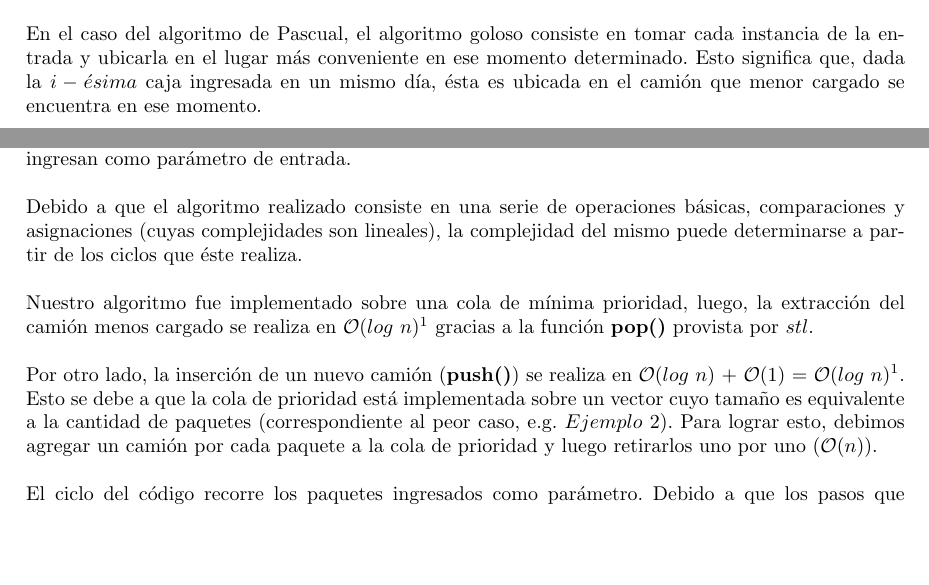
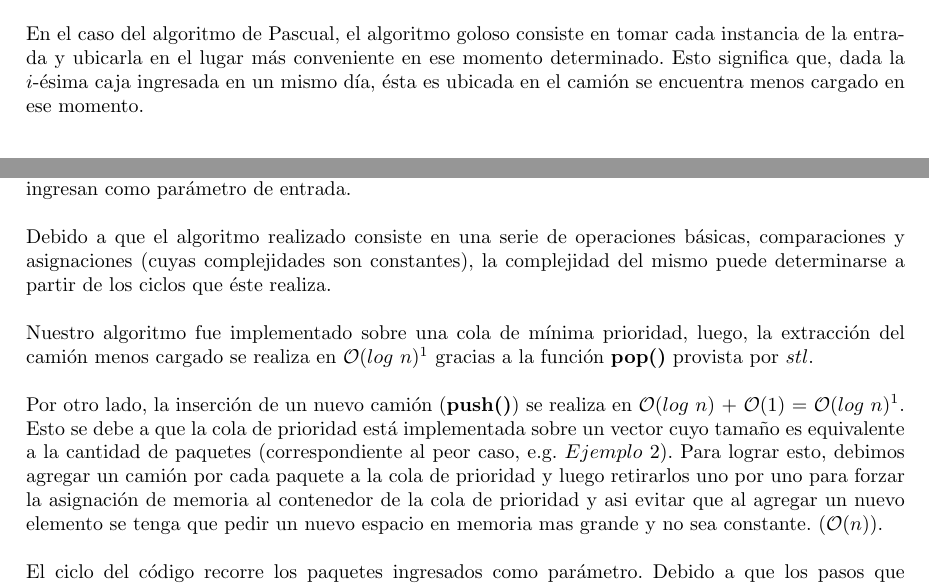
Before and after one commit to sizcovich/TP1-AlgoritmosIII, a LaTeX document (informe/informe.tex, which reads informe/ejercicios/ej1.tex): two parts of pages 6 and 7 of 20, joined at a grey line, cut so that both start at the same text, the shorter picture padded with empty space. Compiled offline with pdfLaTeX.

Commit message:
correcciones varias

```diff
--- a/informe/ejercicios/ej1.tex
+++ b/informe/ejercicios/ej1.tex
@@ -62,7 +62,7 @@ $$3\ \ 80\ \ 75\ \ 82$$
 \subsection{Resolución coloquial}
 Al analizar el problema a resolver, nos percatamos de que el algoritmo de Pascual corresponde a un $algoritmo\ goloso$. Dicho algoritmo consiste en la construcción de una solución seleccionando, en cada paso, la mejor alternativa sin considerar las implicancias de ésta.\newline Por otro lado, dicha técnica de diseño algorítmico resulta fácil de implementar, suele ser eficiente y permite construir soluciones razonables.\newline
 \newline
-En el caso del algoritmo de Pascual, el algoritmo goloso consiste en tomar cada instancia de la entrada y ubicarla en el lugar más conveniente en ese momento determinado. Esto significa que, dada la $i-ésima$ caja ingresada en un mismo día, ésta es ubicada en el camión que menor cargado se encuentra en ese momento.\newline
+En el caso del algoritmo de Pascual, el algoritmo goloso consiste en tomar cada instancia de la entrada y ubicarla en el lugar más conveniente en ese momento determinado. Esto significa que, dada la $i$-ésima caja ingresada en un mismo día, ésta es ubicada en el camión se encuentra menos cargado en ese momento.\newline
 
 El pseudocódigo ideado para resolver el problema es el siguiente:\newline
 
@@ -109,11 +109,11 @@ Para adaptar el problema de Pascual a la cola de prioridad, decidimos que cada e
 
 Para el análisis de complejidad de nuestro algoritmo, llamamos $n$ a la cantidad de paquetes que ingresan como parámetro de entrada.\newline
 \newline
-Debido a que el algoritmo realizado consiste en una serie de operaciones básicas, comparaciones y asignaciones (cuyas complejidades son lineales), la complejidad del mismo puede determinarse a partir de los ciclos que éste realiza.\newline
+Debido a que el algoritmo realizado consiste en una serie de operaciones básicas, comparaciones y asignaciones (cuyas complejidades son constantes), la complejidad del mismo puede determinarse a partir de los ciclos que éste realiza.\newline
 \newline
 Nuestro algoritmo fue implementado sobre una cola de mínima prioridad, luego, la extracción del camión menos cargado se realiza en $\mathcal{O}(log\ n)$\footnote{http://www.cplusplus.com/reference/queue/priority\_queue/} gracias a la función \textbf{pop()} provista por $stl$.\newline
 \newline
-Por otro lado, la inserción de un nuevo camión (\textbf{push()}) se realiza en $\mathcal{O}(log\ n)$ + $\mathcal{O}(1)$ = $\mathcal{O}(log\ n)$\footnotemark[1]. Esto se debe a que la cola de prioridad está implementada sobre un vector cuyo tamaño es equivalente a la cantidad de paquetes (correspondiente al peor caso, e.g. $Ejemplo\ 2$). Para lograr esto, debimos agregar un camión por cada paquete a la cola de prioridad y luego retirarlos uno por uno ($\mathcal{O}(n)$).\newline
+Por otro lado, la inserción de un nuevo camión (\textbf{push()}) se realiza en $\mathcal{O}(log\ n)$ + $\mathcal{O}(1)$ = $\mathcal{O}(log\ n)$\footnotemark[1]. Esto se debe a que la cola de prioridad está implementada sobre un vector cuyo tamaño es equivalente a la cantidad de paquetes (correspondiente al peor caso, e.g. $Ejemplo\ 2$). Para lograr esto, debimos agregar un camión por cada paquete a la cola de prioridad y luego retirarlos uno por uno para forzar la asignación de memoria al contenedor de la cola de prioridad y asi evitar que al agregar un nuevo elemento se tenga que pedir un nuevo espacio en memoria mas grande y no sea constante. ($\mathcal{O}(n)$).\newline
 \newline
 El ciclo del código recorre los paquetes ingresados como parámetro. Debido a que los pasos que realiza el mismo constan de un condicional cuyos resultados consisten en asignaciones y operaciones simples, y la función $push()$ y $pop()$ ($\mathcal{O}(log\ n)$), la ejecución del mismo tiene un orden de $\mathcal{O}(n\ log\ n)$.\newline
 \newline
```
Also changed, not shown: informe/ejercicios/ej2.tex (+1 -1 lines).
